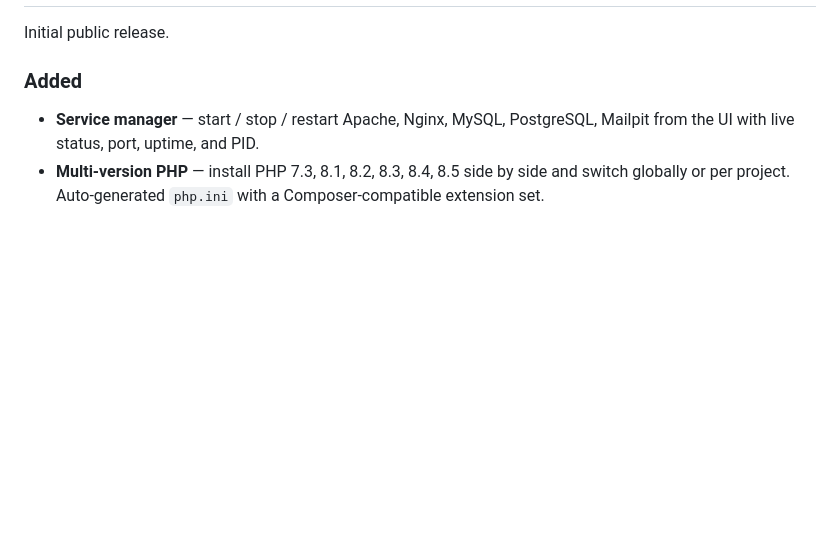
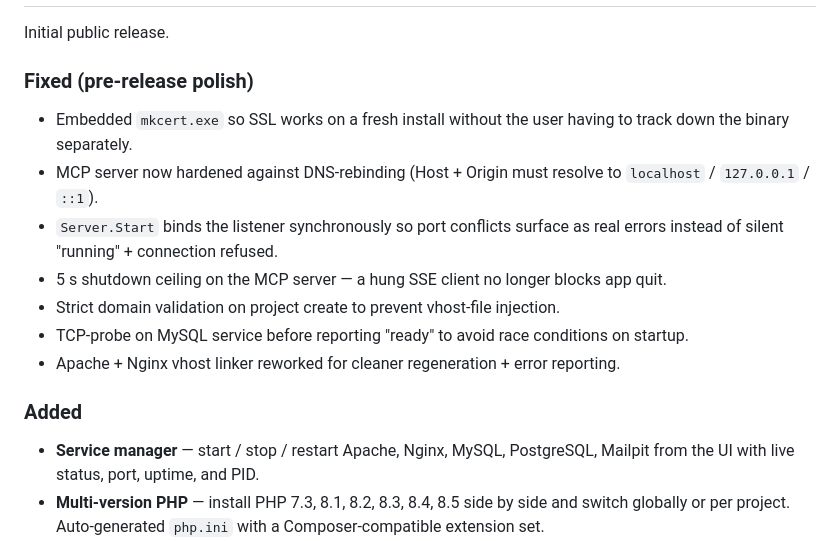
Before and after one commit to SGD-DEV/sgd-web-hangar, a Markdown page: CHANGELOG.md, the part around one of its changes. Drawn GitHub-style; blank space fills up the shorter version.

Commit message:
docs: log pre-release security and stability fixes in v1.0.0

```diff
--- a/CHANGELOG.md
+++ b/CHANGELOG.md
@@ -12,5 +12,15 @@ _Nothing yet._
 
 Initial public release.
+
+### Fixed (pre-release polish)
+
+- Embedded `mkcert.exe` so SSL works on a fresh install without the user having to track down the binary separately.
+- MCP server now hardened against DNS-rebinding (Host + Origin must resolve to `localhost` / `127.0.0.1` / `::1`).
+- `Server.Start` binds the listener synchronously so port conflicts surface as real errors instead of silent "running" + connection refused.
+- 5 s shutdown ceiling on the MCP server — a hung SSE client no longer blocks app quit.
+- Strict domain validation on project create to prevent vhost-file injection.
+- TCP-probe on MySQL service before reporting "ready" to avoid race conditions on startup.
+- Apache + Nginx vhost linker reworked for cleaner regeneration + error reporting.
 
 ### Added
 
```
Also changed, not shown: other parts of CHANGELOG.md (+1 -1 lines).
